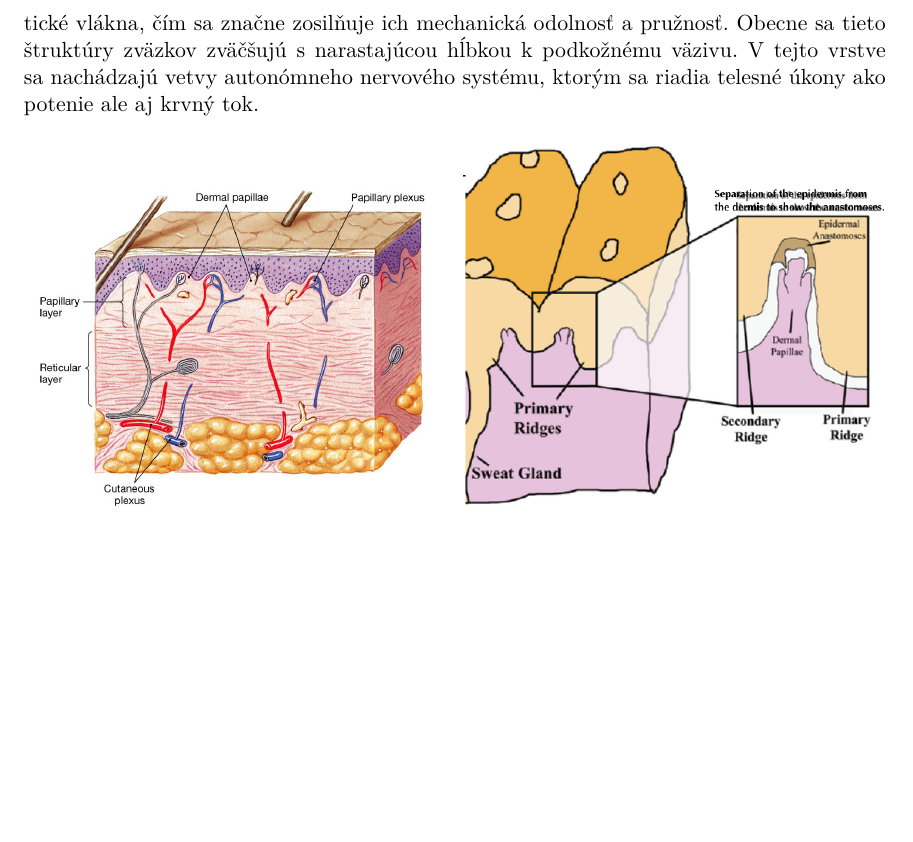
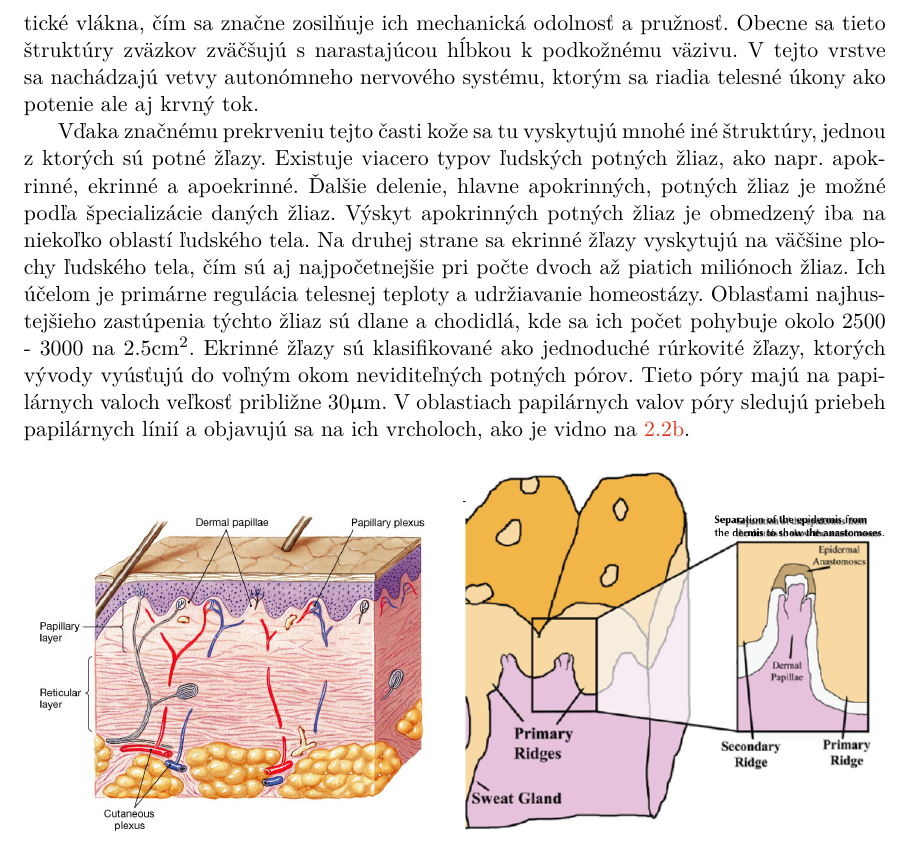
Before and after one commit to pemeth/wsq_editor, a LaTeX thesis (doc/xnemet04.tex, which reads doc/projekt-01-kapitoly-chapters.tex): part of page 9 of 18, cut so that both start at the same text, the shorter picture padded with empty space. Compiled offline with pdfLaTeX.

Commit message:
Add text about sweat glands in the dermis
Mainly about the eccrine sweat glands.

```diff
--- a/doc/projekt-01-kapitoly-chapters.tex
+++ b/doc/projekt-01-kapitoly-chapters.tex
@@ -84,7 +84,15 @@
   okolo ktorých sa obmotávajú ďalšie elastické vlákna, čím sa značne zosilňuje ich mechanická odolnosť a pružnosť. Obecne sa tieto štruktúry zväzkov zväčšujú
   s narastajúcou hĺbkou k podkožnému väzivu. V tejto vrstve sa nachádzajú vetvy autonómneho nervového systému, ktorým sa riadia telesné úkony ako potenie
   ale aj krvný tok.
-  %LEFT-OFF-HERE skusit popisat rozne struktury v tejto casi koze (korene chlpov, rozne zlazy)
+
+  Vďaka značnému prekrveniu tejto časti kože sa tu vyskytujú mnohé iné štruktúry, jednou z ktorých sú potné žľazy. Existuje viacero typov ľudských
+  potných žliaz, ako napr. apokrinné, ekrinné a apoekrinné. Ďalšie delenie, hlavne apokrinných, potných žliaz je možné podľa špecializácie daných žliaz.
+  Výskyt apokrinných potných žliaz je obmedzený iba na niekoľko oblastí ľudského tela. Na druhej strane sa ekrinné žľazy vyskytujú na väčšine plochy
+  ľudského tela, čím sú aj najpočetnejšie pri počte dvoch až piatich miliónoch žliaz. Ich účelom je primárne regulácia telesnej teploty a udržiavanie homeostázy.
+  Oblasťami najhustejšieho zastúpenia týchto žliaz sú dlane a chodidlá, kde sa ich počet pohybuje okolo 2500 - 3000 na 2.5cm\textsuperscript{2}.
+  Ekrinné žľazy sú klasifikované ako jednoduché rúrkovité žľazy, ktorých vývody vyúsťujú do voľným okom neviditeľných potných pórov. Tieto póry majú
+  na papilárnych valoch veľkosť približne 30\textmugreek{}m. V oblastiach papilárnych valov póry sledujú priebeh papilárnych línií a objavujú sa na ich vrcholoch,
+  ako je vidno na \ref{obr:zamsa_a_papily/papily_prierez}.
 
   \begin{figure*}[h]\centering
     \centering
```
